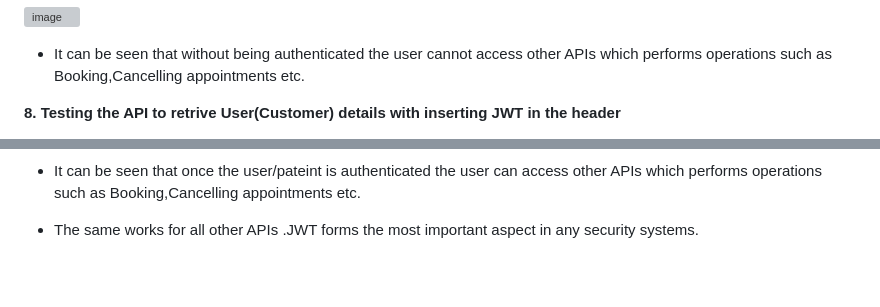
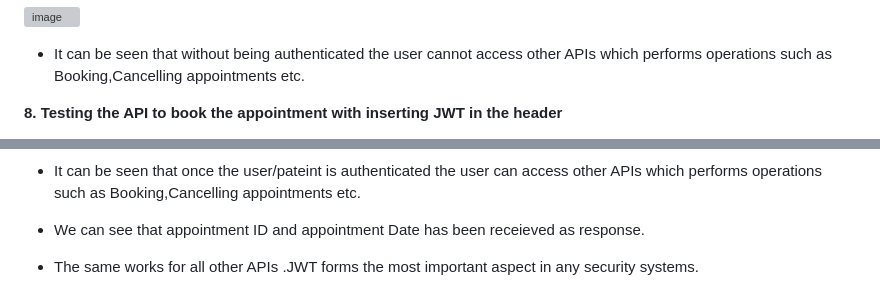
Before and after one commit to DhanushIndrakumar/mini2Frontend, a Markdown page: README.md, 2 parts joined by grey strips. Drawn GitHub-style; blank space fills up the shorter version; grey boxes are pictures that could not be loaded.

```diff
--- a/README.md
+++ b/README.md
@@ -86,5 +86,5 @@ git clone https://github.com/DhanushIndrakumar/mini2Backend.git
 
 + It can be seen that without being authenticated the user cannot access other APIs which performs operations such as Booking,Cancelling appointments etc.
 
-**8. Testing the API to retrive User(Customer) details with inserting JWT in the header**
+**8. Testing the API to book the appointment with inserting JWT in the header**
 
@@ -92,4 +92,6 @@ git clone https://github.com/DhanushIndrakumar/mini2Backend.git
 
 + It can be seen that once the user/pateint is authenticated the user can access other APIs which performs operations such as Booking,Cancelling appointments etc.
 
++ We can see that appointment ID and appointment Date has been receieved as response.
+
 + The same works for all other APIs .JWT forms the most important aspect in any security systems.
```
Also changed, not shown: other parts of README.md (+1 -1 lines).
